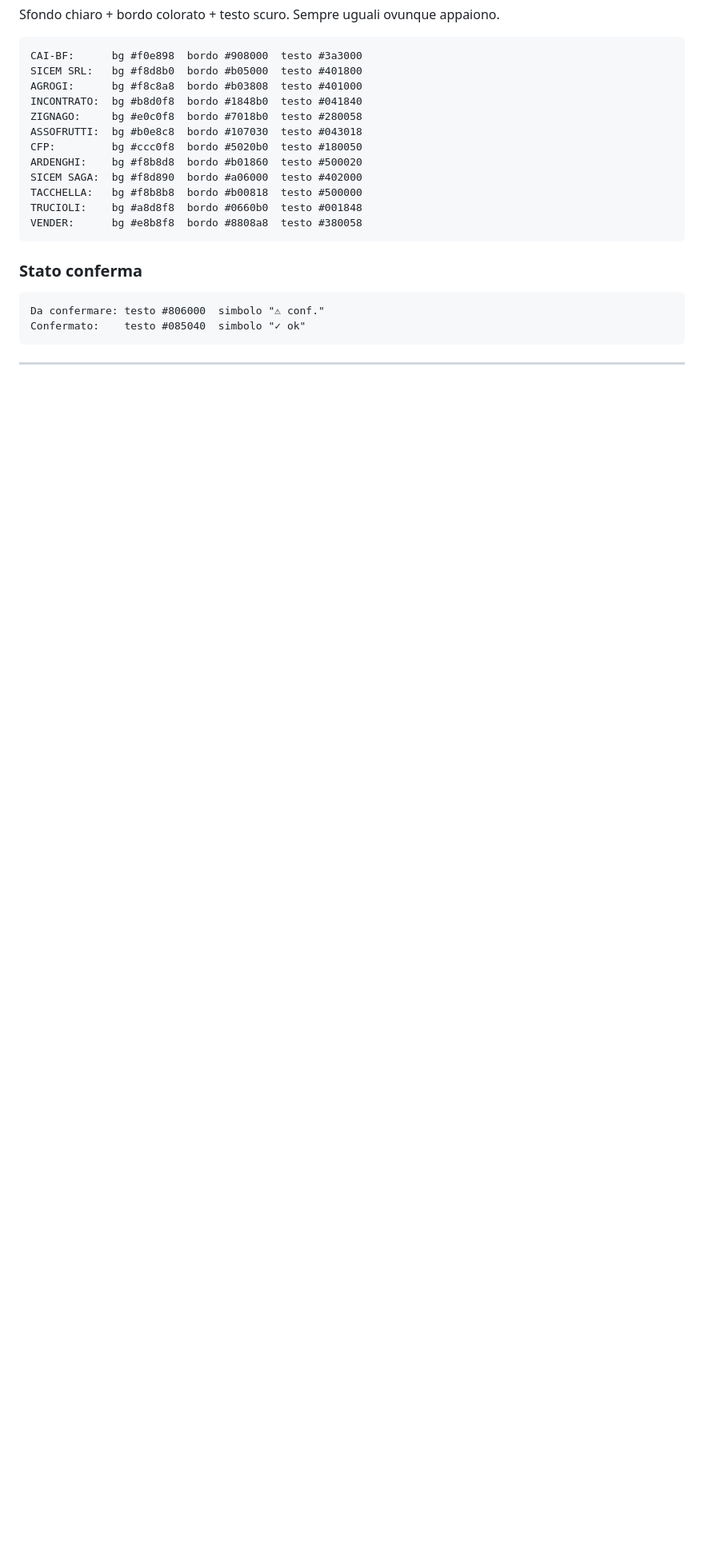
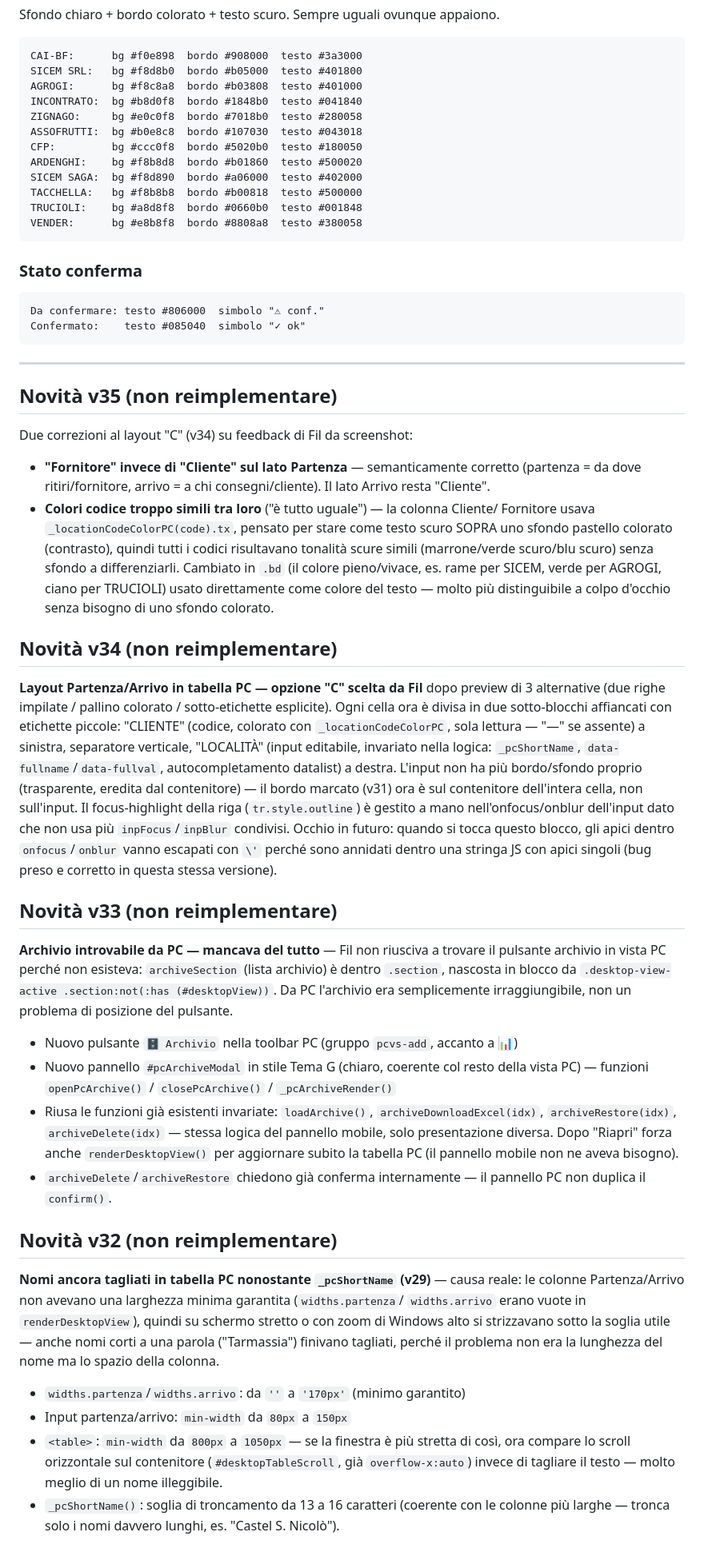
Before and after one commit to firstlex55/TAB-VIAGGI-, a Markdown page: PROJECT.md, the part around one of its changes. Shown at 80% size. Drawn GitHub-style; blank space fills up the shorter version.

````diff
--- a/PROJECT.md
+++ b/PROJECT.md
@@ -142,3 +142,67 @@ Confermato:    testo #085040  simbolo "✓ ok"
 ```
 
 ---
+
+## Novità v35 (non reimplementare)
+
+Due correzioni al layout "C" (v34) su feedback di Fil da screenshot:
+- **"Fornitore" invece di "Cliente" sul lato Partenza** — semanticamente corretto
+  (partenza = da dove ritiri/fornitore, arrivo = a chi consegni/cliente). Il lato
+  Arrivo resta "Cliente".
+- **Colori codice troppo simili tra loro** ("è tutto uguale") — la colonna Cliente/
+  Fornitore usava `_locationCodeColorPC(code).tx`, pensato per stare come testo scuro
+  SOPRA uno sfondo pastello colorato (contrasto), quindi tutti i codici risultavano
+  tonalità scure simili (marrone/verde scuro/blu scuro) senza sfondo a differenziarli.
+  Cambiato in `.bd` (il colore pieno/vivace, es. rame per SICEM, verde per AGROGI,
+  ciano per TRUCIOLI) usato direttamente come colore del testo — molto più
+  distinguibile a colpo d'occhio senza bisogno di uno sfondo colorato.
+
+## Novità v34 (non reimplementare)
+
+**Layout Partenza/Arrivo in tabella PC — opzione "C" scelta da Fil** dopo preview di
+3 alternative (due righe impilate / pallino colorato / sotto-etichette esplicite).
+Ogni cella ora è divisa in due sotto-blocchi affiancati con etichette piccole:
+"CLIENTE" (codice, colorato con `_locationCodeColorPC`, sola lettura — "—" se assente)
+a sinistra, separatore verticale, "LOCALITÀ" (input editabile, invariato nella logica:
+`_pcShortName`, `data-fullname`/`data-fullval`, autocompletamento datalist) a destra.
+L'input non ha più bordo/sfondo proprio (trasparente, eredita dal contenitore) —
+il bordo marcato (v31) ora è sul contenitore dell'intera cella, non sull'input.
+Il focus-highlight della riga (`tr.style.outline`) è gestito a mano nell'onfocus/onblur
+dell'input dato che non usa più `inpFocus`/`inpBlur` condivisi.
+Occhio in futuro: quando si tocca questo blocco, gli apici dentro `onfocus`/`onblur`
+vanno escapati con `\'` perché sono annidati dentro una stringa JS con apici singoli
+(bug preso e corretto in questa stessa versione).
+
+## Novità v33 (non reimplementare)
+
+**Archivio introvabile da PC — mancava del tutto** — Fil non riusciva a trovare il
+pulsante archivio in vista PC perché non esisteva: `archiveSection` (lista archivio)
+è dentro `.section`, nascosta in blocco da `.desktop-view-active .section:not(:has
+(#desktopView))`. Da PC l'archivio era semplicemente irraggiungibile, non un problema
+di posizione del pulsante.
+- Nuovo pulsante `🗄️ Archivio` nella toolbar PC (gruppo `pcvs-add`, accanto a 📊)
+- Nuovo pannello `#pcArchiveModal` in stile Tema G (chiaro, coerente col resto della
+  vista PC) — funzioni `openPcArchive()` / `closePcArchive()` / `_pcArchiveRender()`
+- Riusa le funzioni già esistenti invariate: `loadArchive()`, `archiveDownloadExcel(idx)`,
+  `archiveRestore(idx)`, `archiveDelete(idx)` — stessa logica del pannello mobile,
+  solo presentazione diversa. Dopo "Riapri" forza anche `renderDesktopView()` per
+  aggiornare subito la tabella PC (il pannello mobile non ne aveva bisogno).
+- `archiveDelete`/`archiveRestore` chiedono già conferma internamente — il pannello PC
+  non duplica il `confirm()`.
+
+## Novità v32 (non reimplementare)
+
+**Nomi ancora tagliati in tabella PC nonostante `_pcShortName` (v29)** — causa reale:
+le colonne Partenza/Arrivo non avevano una larghezza minima garantita (`widths.partenza`/
+`widths.arrivo` erano vuote in `renderDesktopView`), quindi su schermo stretto o con
+zoom di Windows alto si strizzavano sotto la soglia utile — anche nomi corti a una
+parola ("Tarmassia") finivano tagliati, perché il problema non era la lunghezza del
+nome ma lo spazio della colonna.
+- `widths.partenza`/`widths.arrivo`: da `''` a `'170px'` (minimo garantito)
+- Input partenza/arrivo: `min-width` da `80px` a `150px`
+- `<table>`: `min-width` da `800px` a `1050px` — se la finestra è più stretta di così,
+  ora compare lo scroll orizzontale sul contenitore (`#desktopTableScroll`, già
+  `overflow-x:auto`) invece di tagliare il testo — molto meglio di un nome illeggibile.
+- `_pcShortName()`: soglia di troncamento da 13 a 16 caratteri (coerente con le colonne
+  più larghe — tronca solo i nomi davvero lunghi, es. "Castel S. Nicolò").
+
````
Also changed, not shown: other parts of PROJECT.md (+16 -2 lines).
